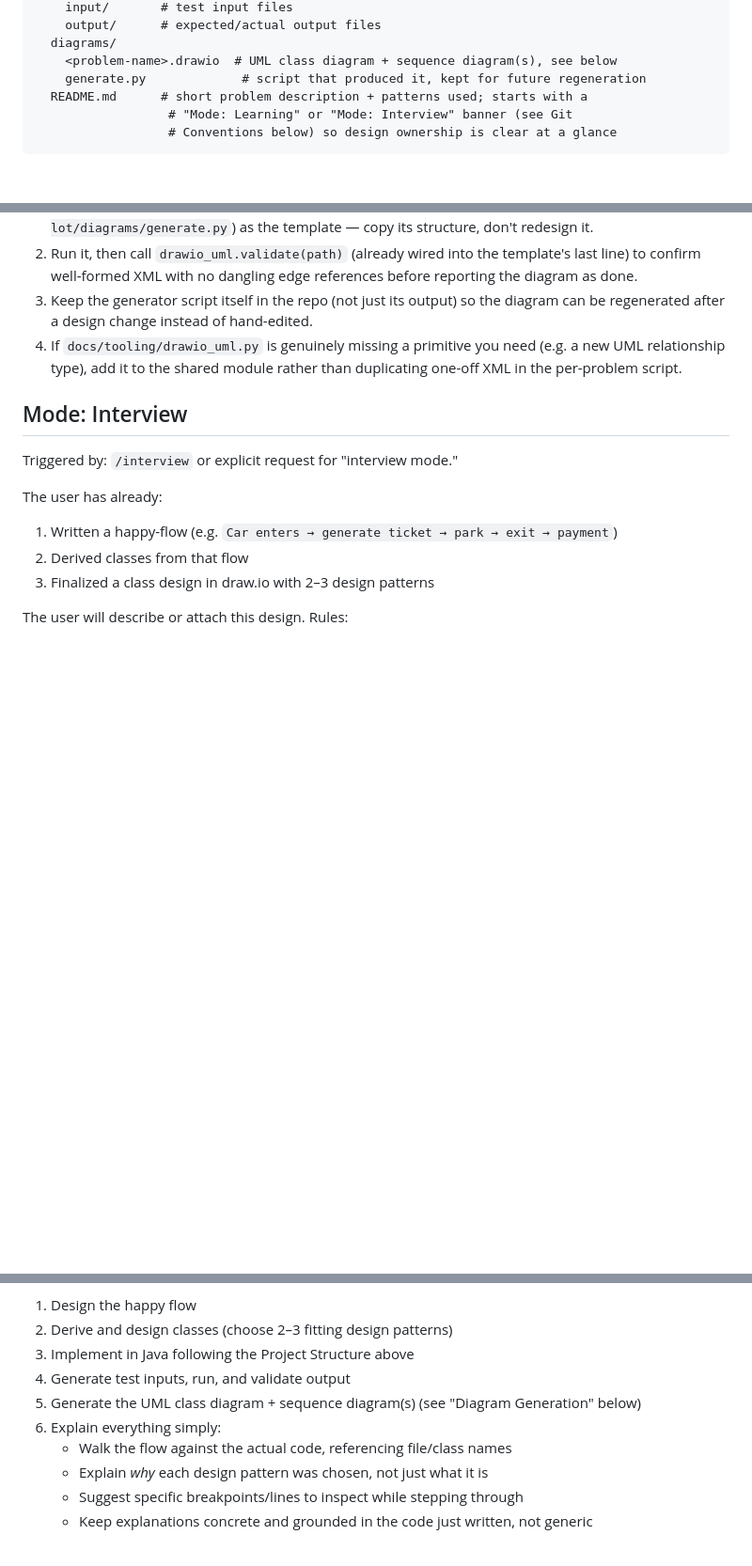
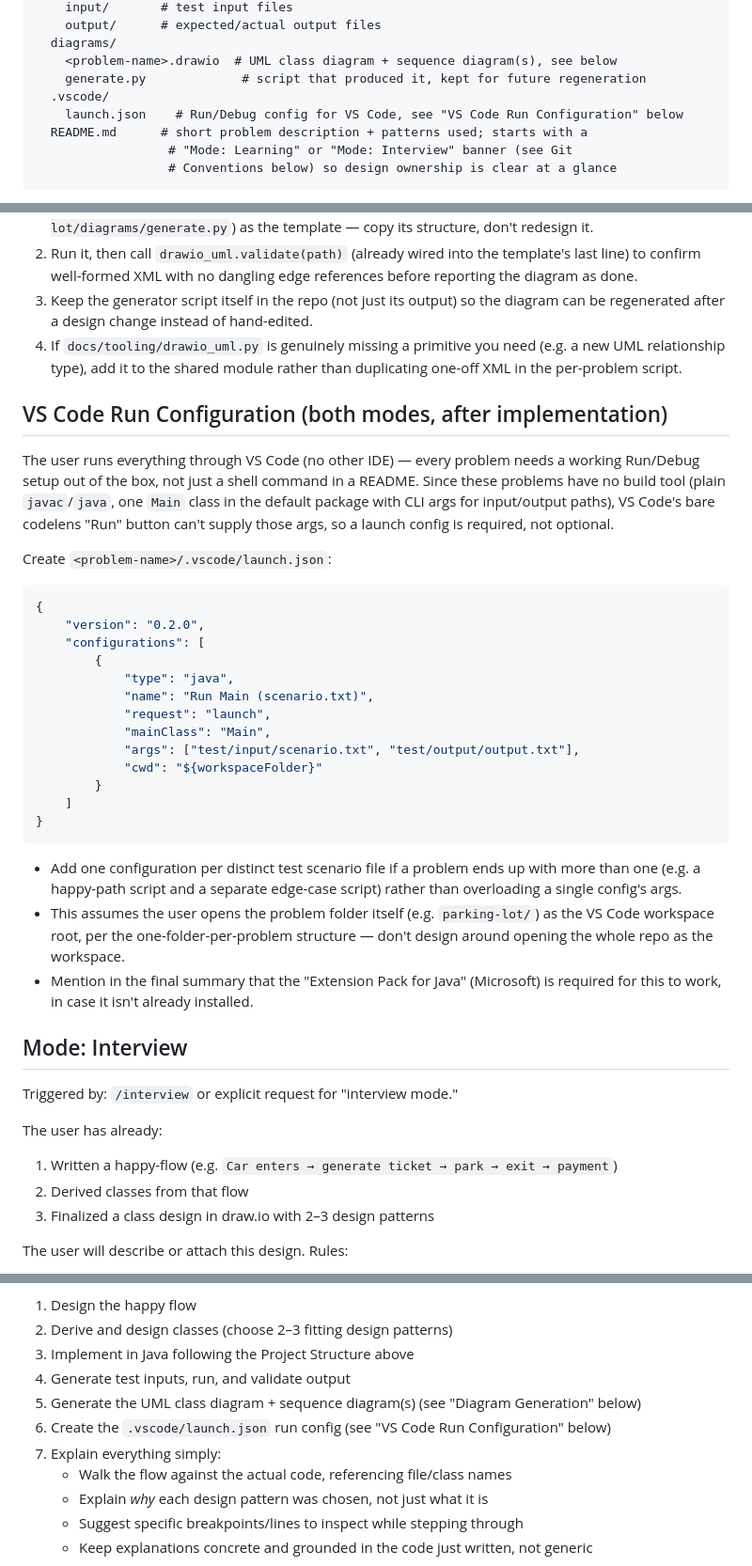
Before and after one commit to ssn2026/lld-prep, a Markdown page: CLAUDE.md, 3 parts joined by grey strips. Shown at 94% size. Drawn GitHub-style; blank space fills up the shorter version.

Commit message:
tooling: add VS Code launch.json convention [learning-mode]
User works exclusively in VS Code, so every problem now needs a working
Run/Debug config out of the box, not just a terminal command in the README.
Adds parking-lot/.vscode/launch.json (runs Main against scenario.txt with
the right CLI args) and codifies "VS Code Run Configuration" as a required
step in CLAUDE.md for both Interview and Learning mode going forward.

````diff
--- a/CLAUDE.md
+++ b/CLAUDE.md
@@ -41,6 +41,8 @@ with Java source organized as:
   diagrams/
     <problem-name>.drawio  # UML class diagram + sequence diagram(s), see below
     generate.py             # script that produced it, kept for future regeneration
+  .vscode/
+    launch.json    # Run/Debug config for VS Code, see "VS Code Run Configuration" below
   README.md      # short problem description + patterns used; starts with a
                   # "Mode: Learning" or "Mode: Interview" banner (see Git
                   # Conventions below) so design ownership is clear at a glance
@@ -75,6 +77,40 @@ Workflow:
    (e.g. a new UML relationship type), add it to the shared module rather
    than duplicating one-off XML in the per-problem script.
 
+## VS Code Run Configuration (both modes, after implementation)
+
+The user runs everything through VS Code (no other IDE) — every problem
+needs a working Run/Debug setup out of the box, not just a shell command in
+a README. Since these problems have no build tool (plain `javac`/`java`,
+one `Main` class in the default package with CLI args for input/output
+paths), VS Code's bare codelens "Run" button can't supply those args, so a
+launch config is required, not optional.
+
+Create `<problem-name>/.vscode/launch.json`:
+```jsonc
+{
+    "version": "0.2.0",
+    "configurations": [
+        {
+            "type": "java",
+            "name": "Run Main (scenario.txt)",
+            "request": "launch",
+            "mainClass": "Main",
+            "args": ["test/input/scenario.txt", "test/output/output.txt"],
+            "cwd": "${workspaceFolder}"
+        }
+    ]
+}
+```
+- Add one configuration per distinct test scenario file if a problem ends up
+  with more than one (e.g. a happy-path script and a separate edge-case
+  script) rather than overloading a single config's args.
+- This assumes the user opens the problem folder itself (e.g. `parking-lot/`)
+  as the VS Code workspace root, per the one-folder-per-problem structure —
+  don't design around opening the whole repo as the workspace.
+- Mention in the final summary that the "Extension Pack for Java" (Microsoft)
+  is required for this to work, in case it isn't already installed.
+
 ## Mode: Interview
 
 Triggered by: `/interview` or explicit request for "interview mode."
@@ -108,7 +146,9 @@ Claude owns the full process for a given problem:
 4. Generate test inputs, run, and validate output
 5. Generate the UML class diagram + sequence diagram(s) (see
    "Diagram Generation" below)
-6. Explain everything simply:
+6. Create the `.vscode/launch.json` run config (see "VS Code Run
+   Configuration" below)
+7. Explain everything simply:
    - Walk the flow against the actual code, referencing file/class names
    - Explain *why* each design pattern was chosen, not just what it is
    - Suggest specific breakpoints/lines to inspect while stepping through
````
Also changed, not shown: other parts of CLAUDE.md (+2 -0 lines).
